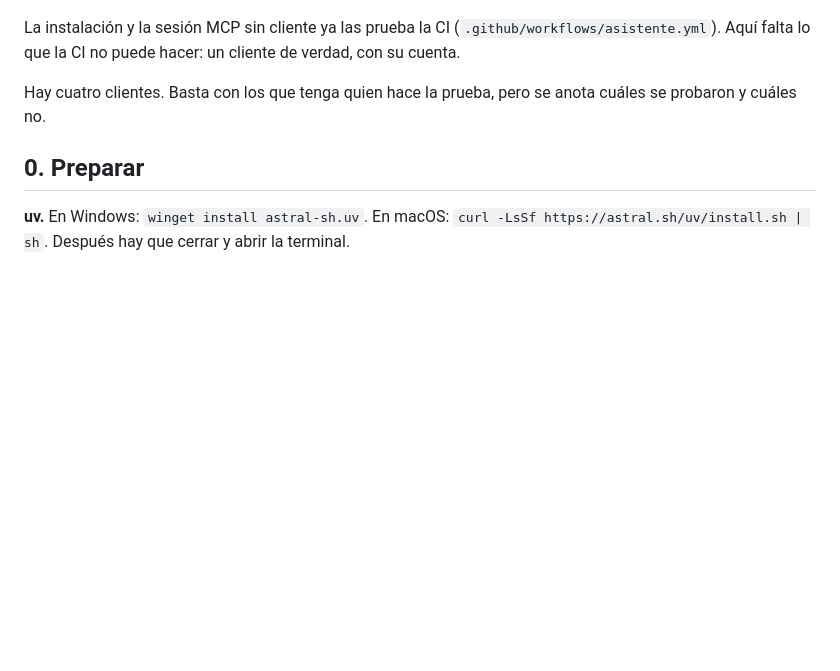
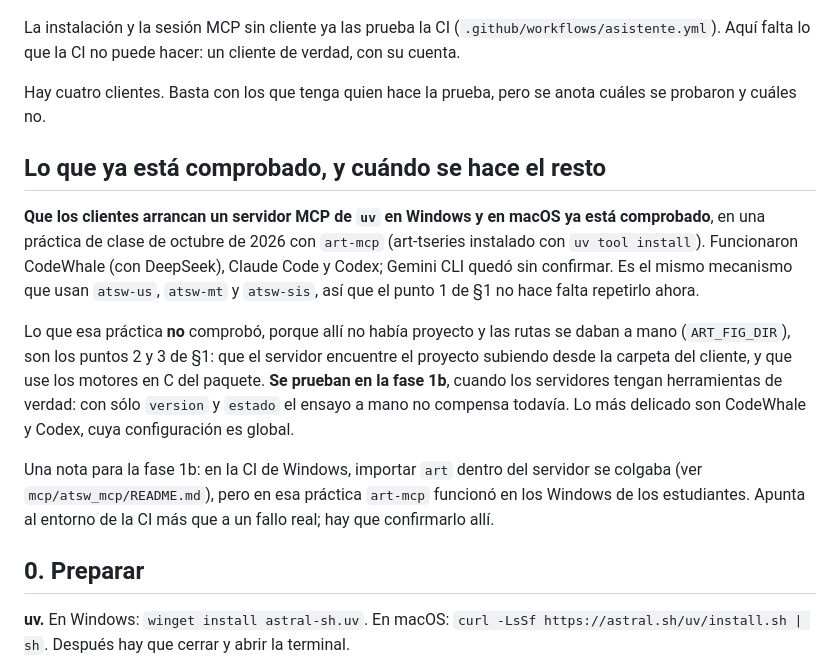
Before and after one commit to davidesg/atsw-gui, a Markdown page: docs/ENSAYO-clientes.md, the part around the change. Drawn GitHub-style; blank space fills up the shorter version.

Commit message:
ENSAYO-clientes.md: el arranque ya lo comprobó la práctica de clase; proyecto y motores, en la fase 1b
Co-Authored-By: Claude Opus 5.5 <noreply@anthropic.com>

```diff
--- a/docs/ENSAYO-clientes.md
+++ b/docs/ENSAYO-clientes.md
@@ -11,6 +11,28 @@ un cliente de verdad, con su cuenta.
 
 Hay cuatro clientes. Basta con los que tenga quien hace la prueba, pero se
 anota cuáles se probaron y cuáles no.
+
+## Lo que ya está comprobado, y cuándo se hace el resto
+
+**Que los clientes arrancan un servidor MCP de `uv` en Windows y en macOS ya
+está comprobado**, en una práctica de clase de octubre de 2026 con `art-mcp`
+(art-tseries instalado con `uv tool install`). Funcionaron CodeWhale (con
+DeepSeek), Claude Code y Codex; Gemini CLI quedó sin confirmar. Es el mismo
+mecanismo que usan `atsw-us`, `atsw-mt` y `atsw-sis`, así que el punto 1 de
+§1 no hace falta repetirlo ahora.
+
+Lo que esa práctica **no** comprobó, porque allí no había proyecto y las rutas
+se daban a mano (`ART_FIG_DIR`), son los puntos 2 y 3 de §1: que el servidor
+encuentre el proyecto subiendo desde la carpeta del cliente, y que use los
+motores en C del paquete. **Se prueban en la fase 1b**, cuando los servidores
+tengan herramientas de verdad: con sólo `version` y `estado` el ensayo a mano
+no compensa todavía. Lo más delicado son CodeWhale y Codex, cuya
+configuración es global.
+
+Una nota para la fase 1b: en la CI de Windows, importar `art` dentro del
+servidor se colgaba (ver `mcp/atsw_mcp/README.md`), pero en esa práctica
+`art-mcp` funcionó en los Windows de los estudiantes. Apunta al entorno de la
+CI más que a un fallo real; hay que confirmarlo allí.
 
 ## 0. Preparar
 
```
